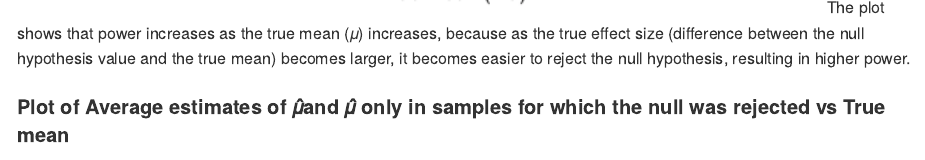
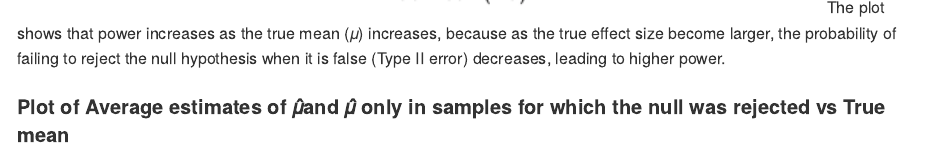
Before and after one commit to gzqgzq9/p8105_hw5_zg2486, an R Markdown document (p8105_hw5_zg2486.Rmd): the page in a window 1100 px wide, from 2920 px down. The pictures show the output file p8105_hw5_zg2486.md that the author committed with the source, drawn offline in the style of GitHub.

Commit message:
revise comment

````diff
--- a/p8105_hw5_zg2486.Rmd
+++ b/p8105_hw5_zg2486.Rmd
@@ -113,7 +113,7 @@ power_plot =
 
 power_plot
 ```
-The plot shows that power increases as the true mean (𝜇) increases, because as the true effect size (difference between the null hypothesis value and the true mean) becomes larger, it becomes easier to reject the null hypothesis, resulting in higher power.
+The plot shows that power increases as the true mean (𝜇) increases, because as the true effect size become larger, the probability of failing to reject the null hypothesis when it is false (Type II error) decreases, leading to higher power.
 
 #### Plot of Average estimates of 𝜇̂and 𝜇̂ only in samples for which the null was rejected vs True mean
 ```{r}
````
Also changed, not shown: p8105_hw5_zg2486.md.
